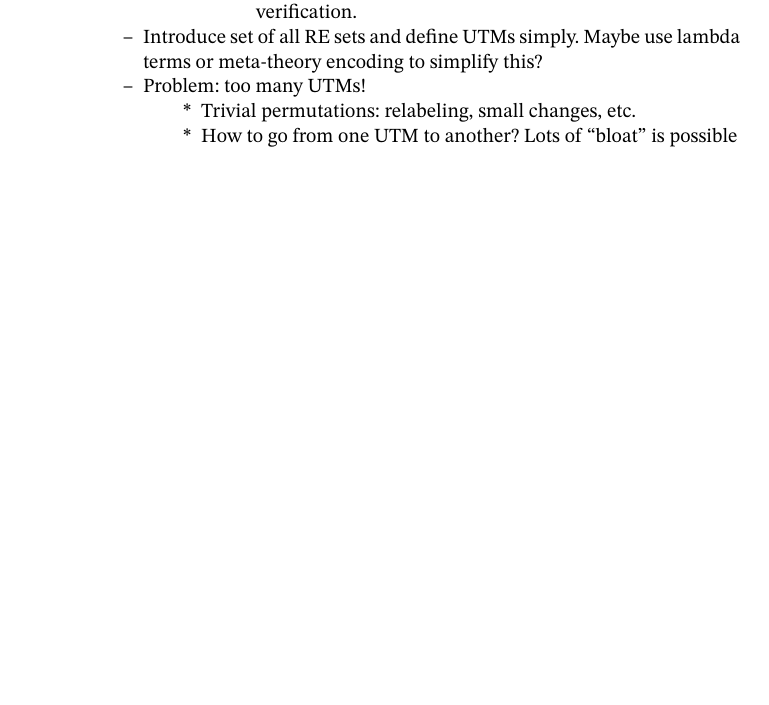
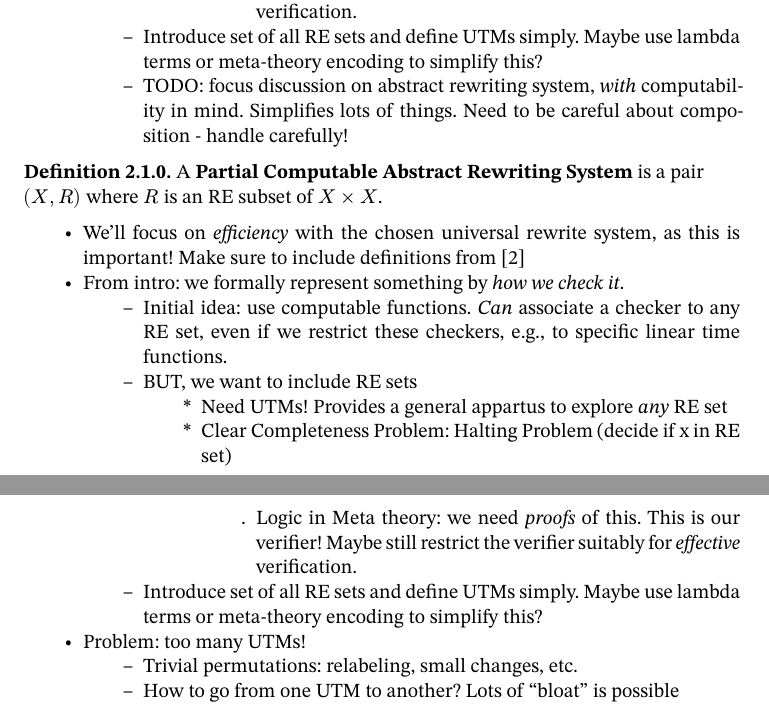
Before and after one commit to oscar-bender-stone/honors-thesis, a Typst document (source/0_index.typ, which reads source/2_foundations.typ): part of page 4 of 9 before the commit and two parts of pages 4 and 5 of 10 after it, the two joined at a grey line, cut so that both start at the same text, the shorter picture padded with empty space. Compiled offline with Typst 0.15.

Commit message:
Started on ARSs to simplify notions on computability

```diff
--- a/source/2_foundations.typ
+++ b/source/2_foundations.typ
@@ -41,6 +41,37 @@ This section develops two major components for this thesis:
   - Introduce set of all RE sets and define UTMs simply. Maybe use lambda terms
     or meta-theory encoding to simplify this?
 
+  - TODO: focus discussion on abstract rewriting system, _with_ computability in
+    mind. Simplifies lots of things. Need to be careful about composition -
+    handle carefully!
+
+#definition[
+  A *Partial Computable Abstract Rewriting System* is a pair $(X, R)$ where $R$
+  is an RE subset of $X times X$.
+]
+
+- We'll focus on _efficiency_ with the chosen universal rewrite system, as this
+  is important! Make sure to include definitions from
+  @twenty_years_rewriting_logic
+
+- From intro: we formally represent something by _how we check it_.
+
+  - Initial idea: use computable functions. _Can_ associate a checker to any RE
+    set, even if we restrict these checkers, e.g., to specific linear time
+    functions.
+
+  - BUT, we want to include RE sets
+
+    - Need UTMs! Provides a general appartus to explore _any_ RE set
+
+    - Clear Completeness Problem: Halting Problem (decide if x in RE set)
+
+      - Logic in Meta theory: we need _proofs_ of this. This is our verifier!
+        Maybe still restrict the verifier suitably for _effective_ verification.
+
+  - Introduce set of all RE sets and define UTMs simply. Maybe use lambda terms
+    or meta-theory encoding to simplify this?
+
 - Problem: too many UTMs!
 
   - Trivial permutations: relabeling, small changes, etc.
```
Also changed, not shown: document/thesis.pdf, source/2_foundations.typ (12 more changed lines). Lines whose indentation alone changed are shown as unchanged.
